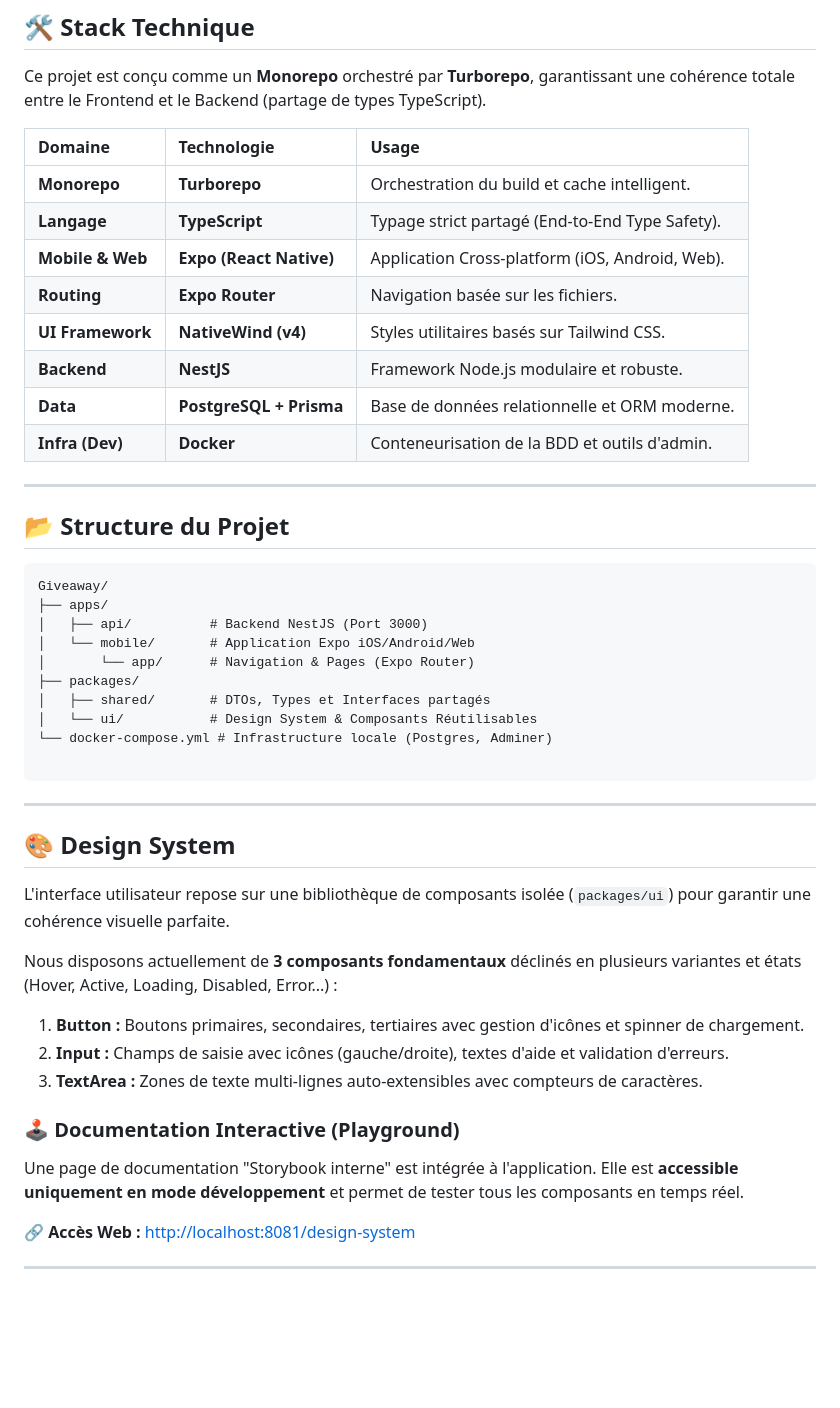
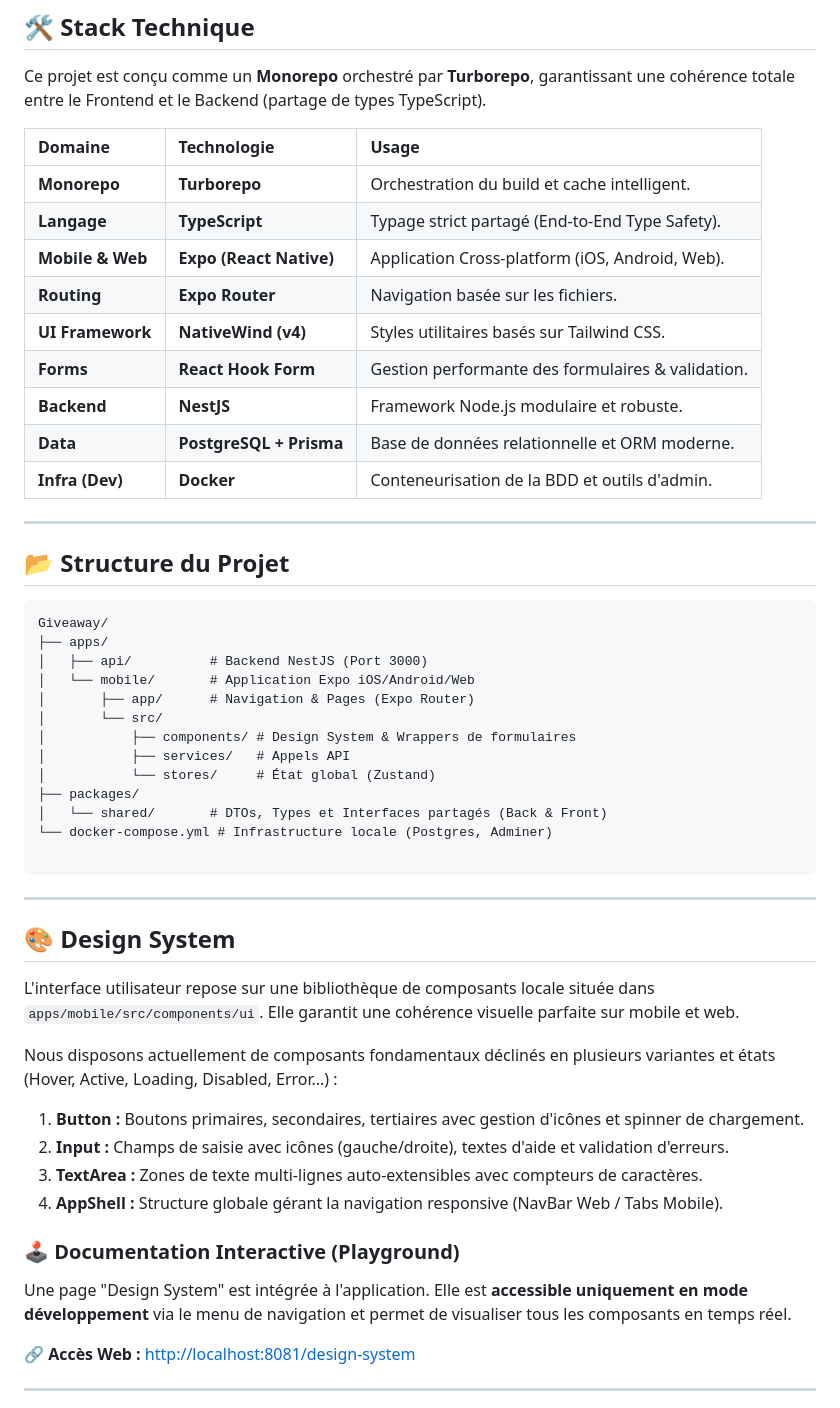
Before and after one commit to Mart1n-S/GiveAWay, a Markdown page: README.md, the part around one of its changes. GitHub-like rendering; blank space fills up the shorter version.

````diff
--- a/README.md
+++ b/README.md
@@ -29,16 +29,17 @@ L'application repose sur un **algorithme de matching intelligent** qui propose d
 
 Ce projet est conçu comme un **Monorepo** orchestré par **Turborepo**, garantissant une cohérence totale entre le Frontend et le Backend (partage de types TypeScript).
 
-| Domaine          | Technologie             | Usage                                           |
-| :--------------- | :---------------------- | :---------------------------------------------- |
-| **Monorepo**     | **Turborepo**           | Orchestration du build et cache intelligent.    |
-| **Langage**      | **TypeScript**          | Typage strict partagé (End-to-End Type Safety). |
-| **Mobile & Web** | **Expo (React Native)** | Application Cross-platform (iOS, Android, Web). |
-| **Routing**      | **Expo Router**         | Navigation basée sur les fichiers.              |
-| **UI Framework** | **NativeWind (v4)**     | Styles utilitaires basés sur Tailwind CSS.      |
-| **Backend**      | **NestJS**              | Framework Node.js modulaire et robuste.         |
-| **Data**         | **PostgreSQL + Prisma** | Base de données relationnelle et ORM moderne.   |
-| **Infra (Dev)**  | **Docker**              | Conteneurisation de la BDD et outils d'admin.   |
+| Domaine          | Technologie             | Usage                                             |
+| :--------------- | :---------------------- | :------------------------------------------------ |
+| **Monorepo**     | **Turborepo**           | Orchestration du build et cache intelligent.      |
+| **Langage**      | **TypeScript**          | Typage strict partagé (End-to-End Type Safety).   |
+| **Mobile & Web** | **Expo (React Native)** | Application Cross-platform (iOS, Android, Web).   |
+| **Routing**      | **Expo Router**         | Navigation basée sur les fichiers.                |
+| **UI Framework** | **NativeWind (v4)**     | Styles utilitaires basés sur Tailwind CSS.        |
+| **Forms**        | **React Hook Form**     | Gestion performante des formulaires & validation. |
+| **Backend**      | **NestJS**              | Framework Node.js modulaire et robuste.           |
+| **Data**         | **PostgreSQL + Prisma** | Base de données relationnelle et ORM moderne.     |
+| **Infra (Dev)**  | **Docker**              | Conteneurisation de la BDD et outils d'admin.     |
 
 ---
 
@@ -49,10 +50,13 @@ Giveaway/
 ├── apps/
 │   ├── api/          # Backend NestJS (Port 3000)
 │   └── mobile/       # Application Expo iOS/Android/Web
-│       └── app/      # Navigation & Pages (Expo Router)
+│       ├── app/      # Navigation & Pages (Expo Router)
+│       └── src/
+│           ├── components/ # Design System & Wrappers de formulaires
+│           ├── services/   # Appels API
+│           └── stores/     # État global (Zustand)
 ├── packages/
-│   ├── shared/       # DTOs, Types et Interfaces partagés
-│   └── ui/           # Design System & Composants Réutilisables
+│   └── shared/       # DTOs, Types et Interfaces partagés (Back & Front)
 └── docker-compose.yml # Infrastructure locale (Postgres, Adminer)
 
 ```
@@ -61,17 +65,18 @@ Giveaway/
 
 ## 🎨 Design System
 
-L'interface utilisateur repose sur une bibliothèque de composants isolée (`packages/ui`) pour garantir une cohérence visuelle parfaite.
+L'interface utilisateur repose sur une bibliothèque de composants locale située dans `apps/mobile/src/components/ui`. Elle garantit une cohérence visuelle parfaite sur mobile et web.
 
-Nous disposons actuellement de **3 composants fondamentaux** déclinés en plusieurs variantes et états (Hover, Active, Loading, Disabled, Error...) :
+Nous disposons actuellement de composants fondamentaux déclinés en plusieurs variantes et états (Hover, Active, Loading, Disabled, Error...) :
 
 1. **Button :** Boutons primaires, secondaires, tertiaires avec gestion d'icônes et spinner de chargement.
 2. **Input :** Champs de saisie avec icônes (gauche/droite), textes d'aide et validation d'erreurs.
 3. **TextArea :** Zones de texte multi-lignes auto-extensibles avec compteurs de caractères.
+4. **AppShell :** Structure globale gérant la navigation responsive (NavBar Web / Tabs Mobile).
 
 ### 🕹️ Documentation Interactive (Playground)
 
-Une page de documentation "Storybook interne" est intégrée à l'application. Elle est **accessible uniquement en mode développement** et permet de tester tous les composants en temps réel.
+Une page "Design System" est intégrée à l'application. Elle est **accessible uniquement en mode développement** via le menu de navigation et permet de visualiser tous les composants en temps réel.
 
 🔗 **Accès Web :** [http://localhost:8081/design-system](http://localhost:8081/design-system)
 
````
Also changed, not shown: other parts of README.md (+11 -5 lines).
